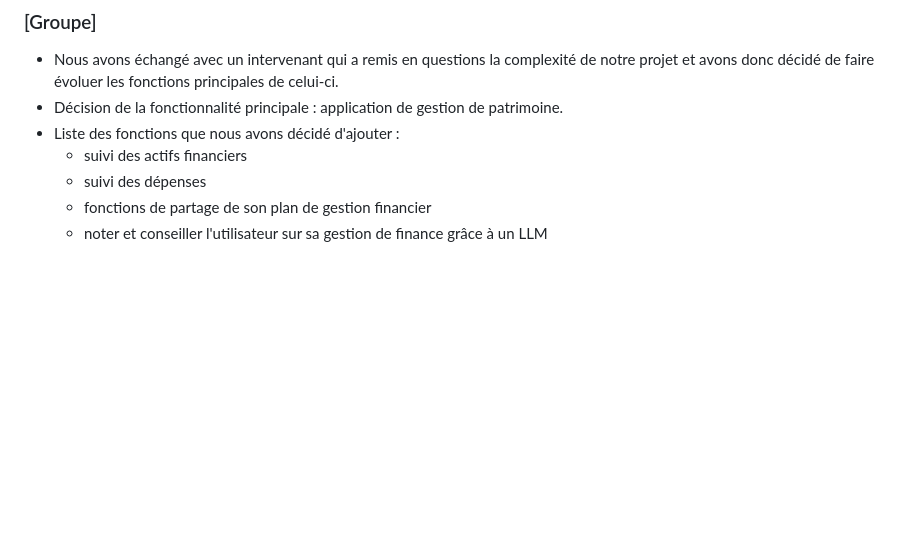
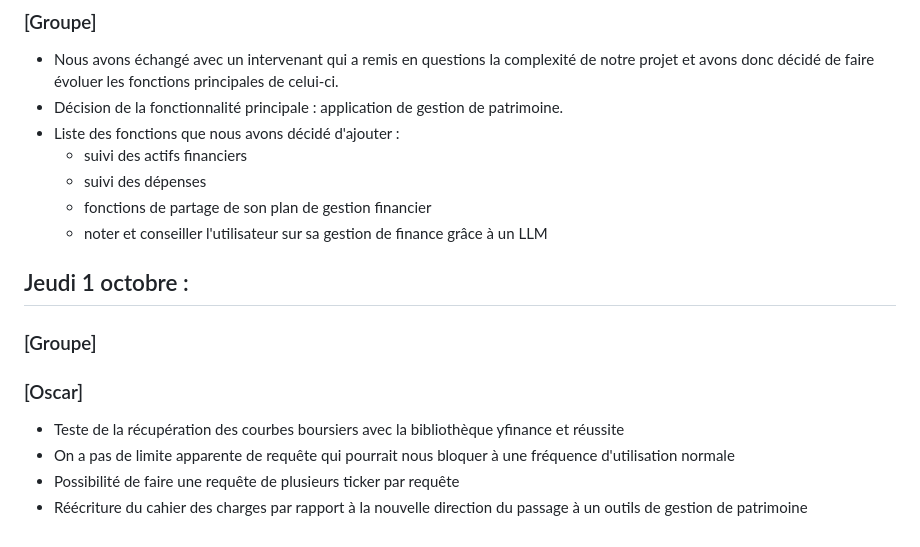
Before and after one commit to ama-vo/PRO8501-Finance, a Markdown page: docs/cahier_de_labo.md, the part around the change. Drawn GitHub-style; blank space fills up the shorter version.

Commit message:
maj cahier de labo 1/09 pour Oscar

```diff
--- a/docs/cahier_de_labo.md
+++ b/docs/cahier_de_labo.md
@@ -103,3 +103,14 @@ qu'on proposera ainsi que de leur portée géographique (US, Europe, émergent)
   - suivi des dépenses
   - fonctions de partage de son plan de gestion financier
   - noter et conseiller l'utilisateur sur sa gestion de finance grâce à un LLM
+
+
+## Jeudi 1 octobre :
+
+### [Groupe]
+
+### [Oscar]
+- Teste de la récupération des courbes boursiers avec la bibliothèque yfinance et réussite
+- On a pas de limite apparente de requête qui pourrait nous bloquer à une fréquence d'utilisation normale
+- Possibilité de faire une requête de plusieurs ticker par requête
+- Réécriture du cahier des charges par rapport à la nouvelle direction du passage à un outils de gestion de patrimoine
```
